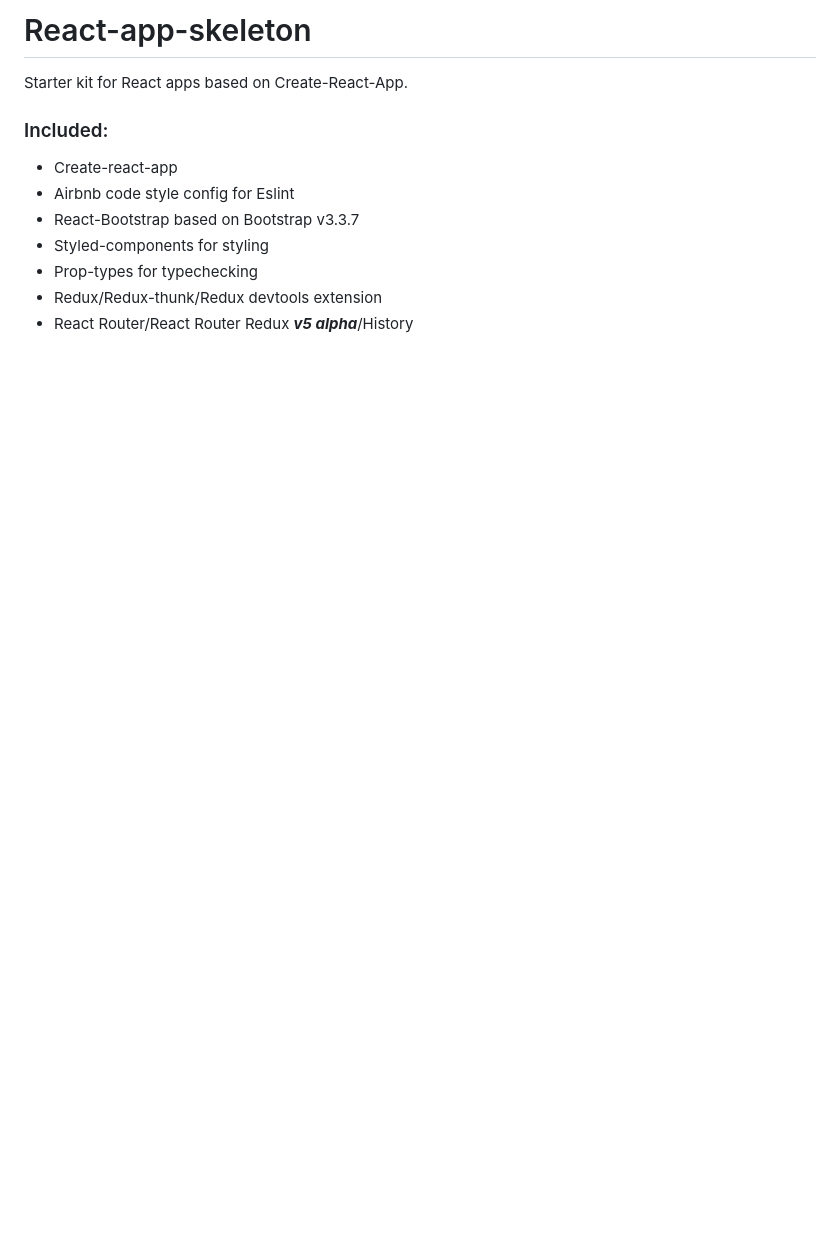
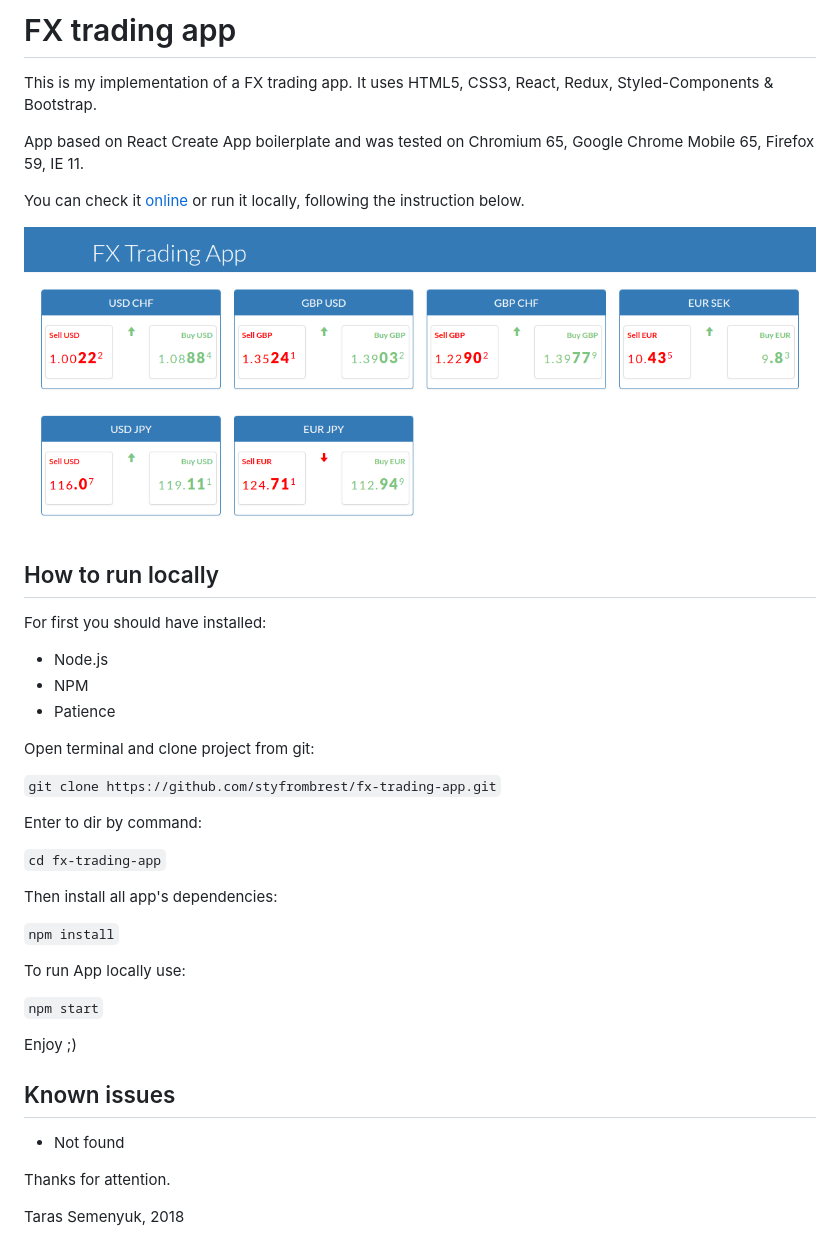
Before and after one commit to styfrombrest/fx-trading-app, a Markdown page: README.md, the part around the change. Drawn GitHub-style; pictures changed too: public/screenshot.png (added); blank space fills up the shorter version.

Commit message:
minor fixes & refactoring, readme added

```diff
--- a/README.md
+++ b/README.md
@@ -1,13 +1,44 @@
-# React-app-skeleton
+# FX trading app
 
-Starter kit for React apps based on Create-React-App.
+This is my implementation of a FX trading app.
+It uses HTML5, CSS3, React, Redux, Styled-Components & Bootstrap.
 
-### Included:
+App based on React Create App boilerplate and was tested on Chromium 65, Google Chrome Mobile 65, Firefox 59, IE 11.
 
-* Create-react-app
-* Airbnb code style config for Eslint
-* React-Bootstrap based on Bootstrap v3.3.7
-* Styled-components for styling
-* Prop-types for typechecking
-* Redux/Redux-thunk/Redux devtools extension
-* React Router/React Router Redux **_v5 alpha_**/History
+You can check it [online](https://mydebian.tk/fx-trading-app/index.html) or run it locally, following the instruction below.
+
+![Screenshot](./public/screenshot.png 'Screenshot')
+
+## How to run locally
+
+For first you should have installed:
+
+* Node.js
+* NPM
+* Patience
+
+Open terminal and clone project from git:
+
+`git clone https://github.com/styfrombrest/fx-trading-app.git`
+
+Enter to dir by command:
+
+`cd fx-trading-app`
+
+Then install all app's dependencies:
+
+`npm install`
+
+To run App locally use:
+
+`npm start`
+
+Enjoy ;)
+
+## Known issues
+
+* Not found
+
+Thanks for attention.
+
+Taras Semenyuk, 2018
```
Also changed, not shown: 13 other files.
